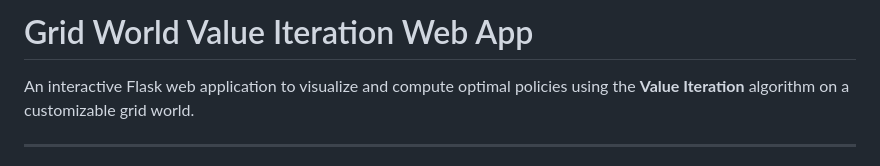
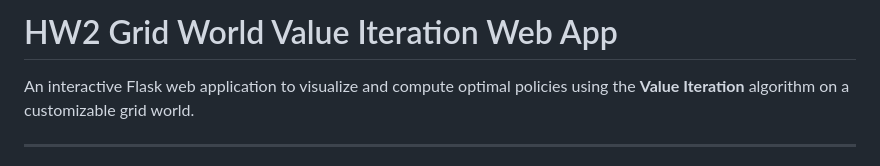
Before and after one commit to slurpee159/DRL, a Markdown page: HW2/README.md, the part around the change. Drawn GitHub-style.

```diff
--- a/HW2/README.md
+++ b/HW2/README.md
@@ -1,4 +1,4 @@
-# Grid World Value Iteration Web App
+# HW2 Grid World Value Iteration Web App
 
 An interactive Flask web application to visualize and compute optimal policies using the **Value Iteration** algorithm on a customizable grid world.
 
```
